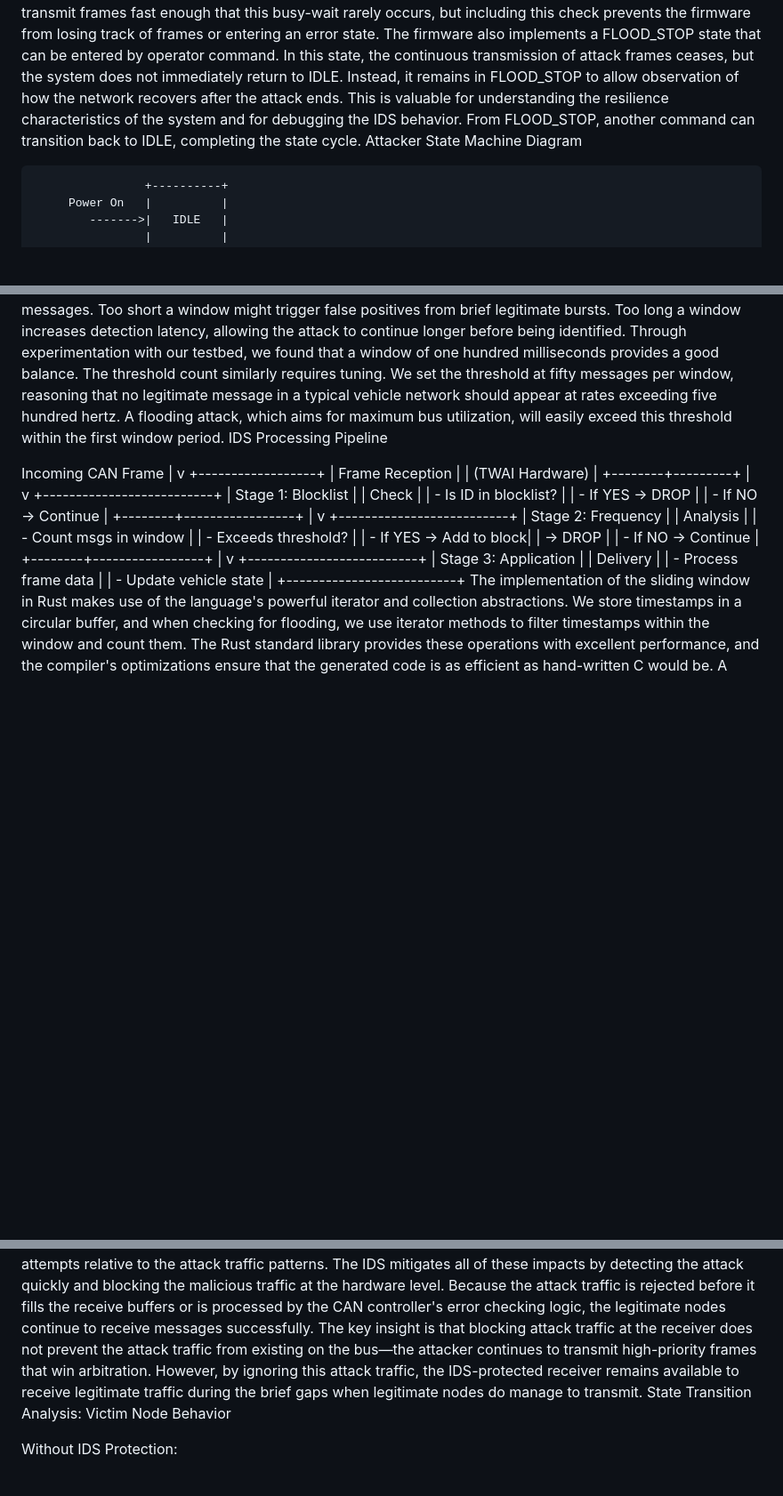
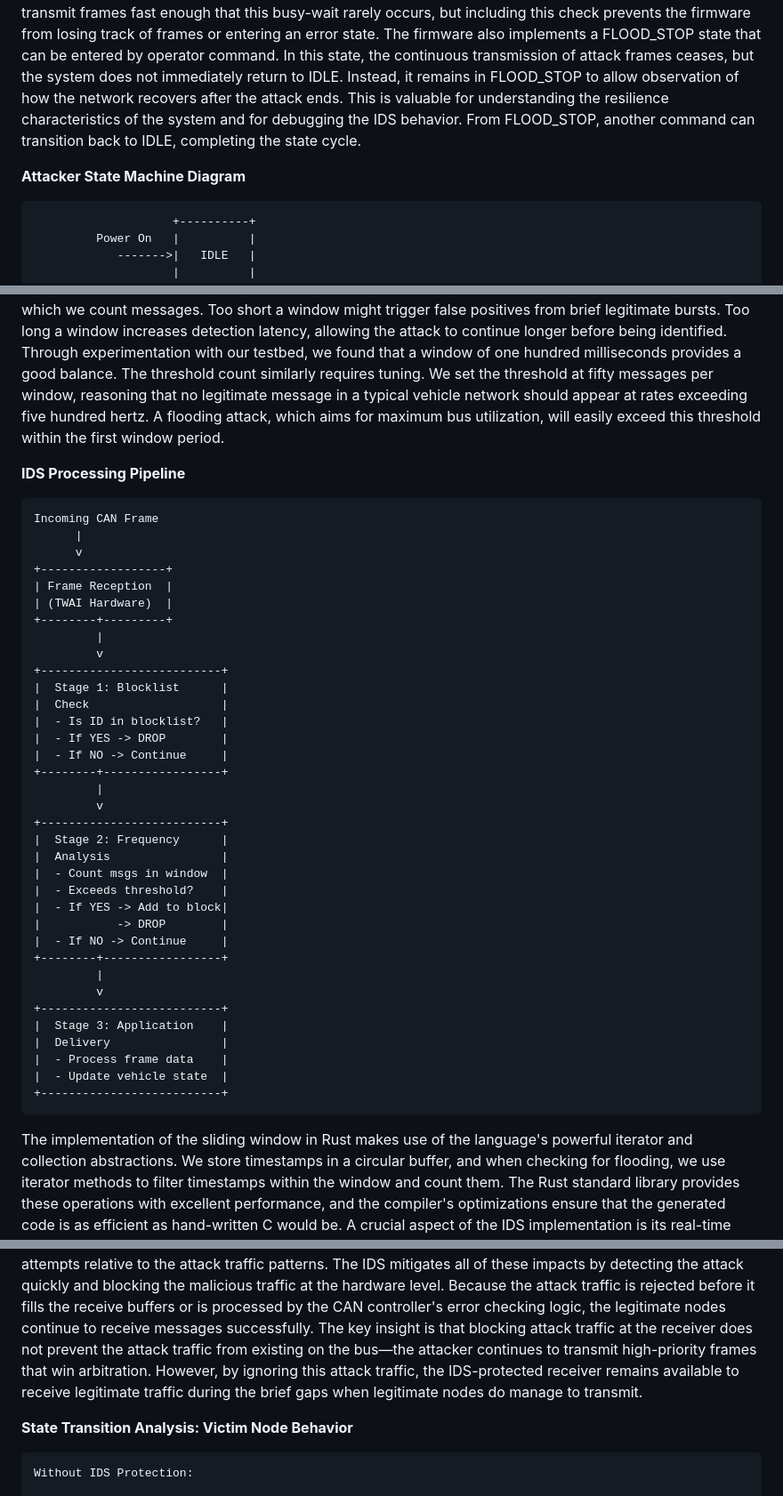
Before and after one commit to Mogeshaue/hva-assesments, a Markdown page: can.md, 3 parts joined by grey strips. Shown: that part at 89% size. Rendered like a GitHub page; blank space fills up the shorter version.

````diff
--- a/can.md
+++ b/can.md
@@ -457,8 +457,10 @@ From the IDLE state, the operator can issue a command through the serial console
 The critical aspect of the flooding attack implementation is maintaining continuous transmission without gaps. As soon as the TWAI controller completes transmission of one frame and signals this completion through an interrupt or status flag, the firmware immediately constructs and queues the next frame. This tight loop ensures that the bus is continuously occupied by our high-priority messages, giving legitimate nodes no opportunity to win arbitration and transmit their own messages.
 However, there is one practical consideration we must handle: the finite size of the TWAI controller's transmit buffer. The ESP32's TWAI peripheral can queue a small number of frames for transmission, but if our software attempts to queue frames faster than the hardware can transmit them, the buffer will overflow. Our implementation handles this by checking the buffer status before attempting to queue each frame. If the buffer is full, indicated by a TxBufferFull error, the code enters a brief busy-wait loop, repeatedly checking the status until space becomes available. In practice, at five hundred kilobits per second, the hardware can transmit frames fast enough that this busy-wait rarely occurs, but including this check prevents the firmware from losing track of frames or entering an error state.
 The firmware also implements a FLOOD_STOP state that can be entered by operator command. In this state, the continuous transmission of attack frames ceases, but the system does not immediately return to IDLE. Instead, it remains in FLOOD_STOP to allow observation of how the network recovers after the attack ends. This is valuable for understanding the resilience characteristics of the system and for debugging the IDS behavior. From FLOOD_STOP, another command can transition back to IDLE, completing the state cycle.
-Attacker State Machine Diagram
 
+**Attacker State Machine Diagram**
+
+```
                     +----------+
          Power On   |          |
             ------->|   IDLE   |
@@ -500,8 +506,10 @@ The blocklist itself is implemented as a fixed-size array stored in the microcon
 The second major component of the IDS is the anomaly-based frequency analysis engine. This component monitors the rate at which messages appear on the bus, specifically looking for the abnormally high transmission rates characteristic of a flooding attack. The challenge is to detect flooding quickly, with low latency, while avoiding false positives from legitimate bursts of traffic that might occur during normal vehicle operation.
 Our frequency analysis uses a sliding window algorithm with time-based bucketing. We maintain a small buffer that records the timestamps of recently received frames, organized by message identifier. When a new frame arrives, we examine the timestamps of previous frames with the same identifier. If we find that more than a threshold number of frames with this identifier have been received within a defined time window, we conclude that a flooding attack is in progress, and the identifier is added to the blocklist.
 The specific parameters of the sliding window require careful tuning. The window size represents the time period over which we count messages. Too short a window might trigger false positives from brief legitimate bursts. Too long a window increases detection latency, allowing the attack to continue longer before being identified. Through experimentation with our testbed, we found that a window of one hundred milliseconds provides a good balance. The threshold count similarly requires tuning. We set the threshold at fifty messages per window, reasoning that no legitimate message in a typical vehicle network should appear at rates exceeding five hundred hertz. A flooding attack, which aims for maximum bus utilization, will easily exceed this threshold within the first window period.
-IDS Processing Pipeline
 
+**IDS Processing Pipeline**
+
+```
 Incoming CAN Frame
       |
       v
@@ -537,6 +545,8 @@ Incoming CAN Frame
 |  - Process frame data    |
 |  - Update vehicle state  |
 +--------------------------+
+```
+
 The implementation of the sliding window in Rust makes use of the language's powerful iterator and collection abstractions. We store timestamps in a circular buffer, and when checking for flooding, we use iterator methods to filter timestamps within the window and count them. The Rust standard library provides these operations with excellent performance, and the compiler's optimizations ensure that the generated code is as efficient as hand-written C would be.
 A crucial aspect of the IDS implementation is its real-time performance characteristics. The CAN bus operating at five hundred kilobits per second can deliver approximately three thousand eight hundred frames per second in the case of minimum-length frames, though typical traffic is much lower. Our IDS must process each frame with latency low enough that the receive buffer does not overflow. We achieve this through careful algorithm design and by leveraging the hardware acceleration provided by the TWAI controller's acceptance filters.
 The TWAI controller includes hardware filtering capability that can reject frames based on their identifiers before they are even placed in the receive buffer. We configure these hardware filters to immediately reject any identifiers in our blocklist, providing the fastest possible rejection with zero software overhead. When an identifier is added to the software blocklist by the frequency analysis engine, we also update the hardware filters to maintain consistency. This two-level filtering approach—hardware filters for speed, software analysis for intelligence—provides both performance and flexibility.
@@ -804,8 +863,10 @@ Beyond the immediate communication loss, the flooding attack triggers state chan
 When a node's transmit error counter exceeds one hundred twenty-seven, the node enters Error Passive state. In this state, the node can still attempt to transmit, but it must wait longer after detecting errors before retrying, and it signals errors differently to avoid disrupting the network. Our experimental data shows that under sustained flooding attack, legitimate nodes enter Error Passive state within approximately five hundred milliseconds to two seconds, depending on how frequently they attempt to transmit. This state transition is visible in the diagnostic output from the CAN controllers and can be verified by observing changes in the error signaling on the bus.
 If the attack continues and the transmit error counter exceeds two hundred fifty-five, the node enters Bus-Off state and completely disconnects from the network. Recovery from Bus-Off state requires explicit intervention, either through a software command or an automatic recovery procedure after a timeout period. In our experiments with attack durations of sixty seconds, we occasionally observed legitimate nodes reaching Bus-Off state, though this was not consistent across all trials. The variability appears to depend on the precise timing of transmission attempts relative to the attack traffic patterns.
 The IDS mitigates all of these impacts by detecting the attack quickly and blocking the malicious traffic at the hardware level. Because the attack traffic is rejected before it fills the receive buffers or is processed by the CAN controller's error checking logic, the legitimate nodes continue to receive messages successfully. The key insight is that blocking attack traffic at the receiver does not prevent the attack traffic from existing on the bus—the attacker continues to transmit high-priority frames that win arbitration. However, by ignoring this attack traffic, the IDS-protected receiver remains available to receive legitimate traffic during the brief gaps when legitimate nodes do manage to transmit.
-State Transition Analysis: Victim Node Behavior
 
+**State Transition Analysis: Victim Node Behavior**
+
+```
 Without IDS Protection:
 
 Time:  0s      0.5s     2.0s     5.0s     60s      60.2s
````
Also changed, not shown: other parts of can.md (+60 -5 lines).
